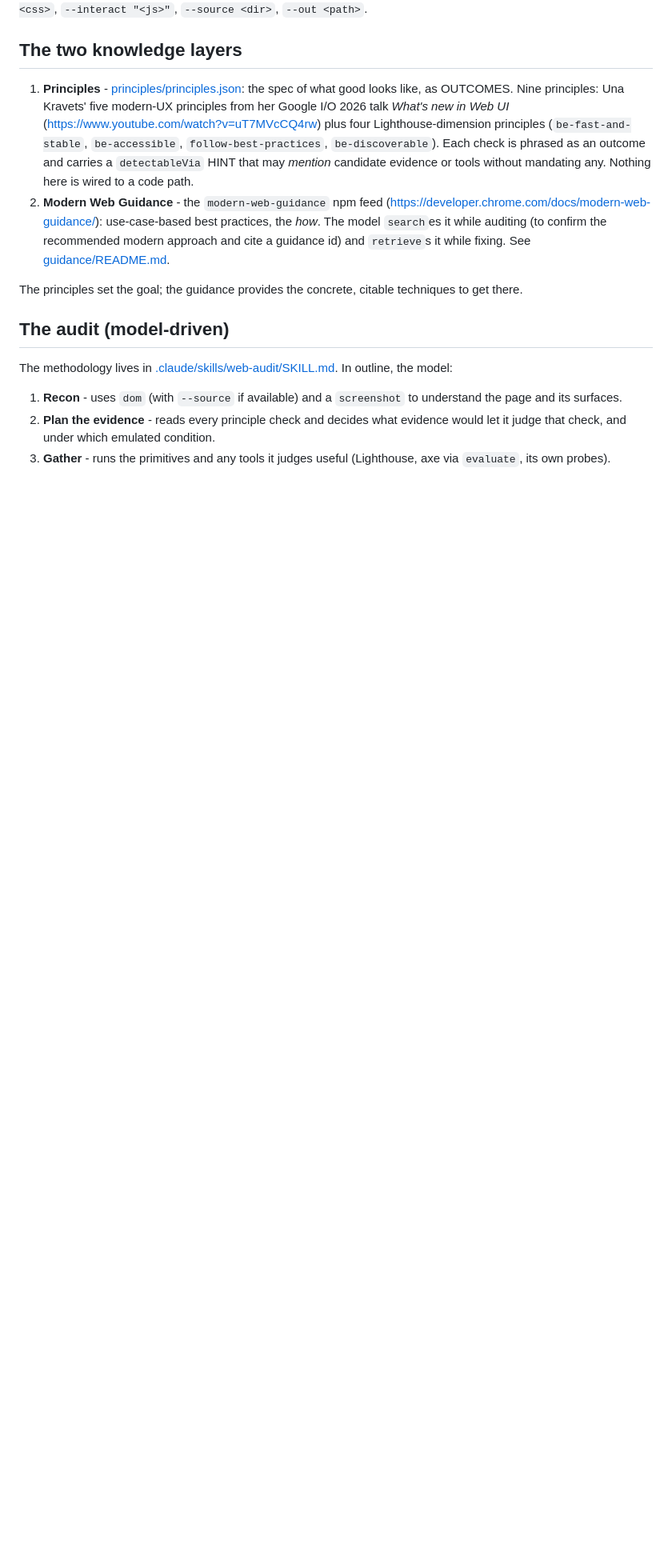
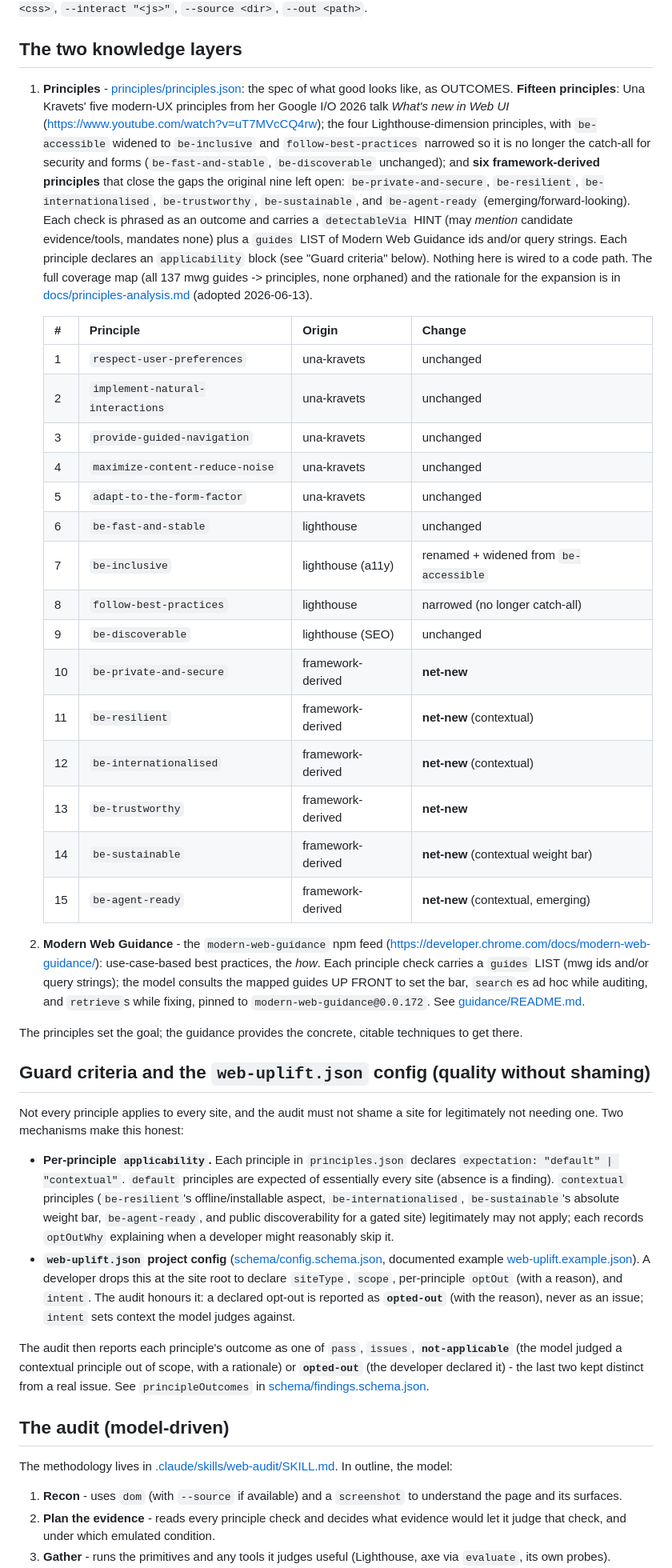
Before and after one commit to PaulKinlan/web-uplift, a Markdown page: README.md, the part around one of its changes. Shown at 80% size. Rendered like a GitHub page; blank space fills up the shorter version.

```diff
--- a/README.md
+++ b/README.md
@@ -64,21 +64,77 @@ decides them): `--emulate-media prefers-color-scheme=dark,prefers-reduced-motion
 ## The two knowledge layers
 
 1. **Principles** - [principles/principles.json](principles/principles.json):
-   the spec of what good looks like, as OUTCOMES. Nine principles: Una Kravets'
-   five modern-UX principles from her Google I/O 2026 talk *What's new in Web UI*
-   (https://www.youtube.com/watch?v=uT7MVcCQ4rw) plus four Lighthouse-dimension
-   principles (`be-fast-and-stable`, `be-accessible`, `follow-best-practices`,
-   `be-discoverable`). Each check is phrased as an outcome and carries a
-   `detectableVia` HINT that may *mention* candidate evidence or tools without
-   mandating any. Nothing here is wired to a code path.
+   the spec of what good looks like, as OUTCOMES. **Fifteen principles**: Una
+   Kravets' five modern-UX principles from her Google I/O 2026 talk *What's new
+   in Web UI* (https://www.youtube.com/watch?v=uT7MVcCQ4rw); the four
+   Lighthouse-dimension principles, with `be-accessible` widened to
+   `be-inclusive` and `follow-best-practices` narrowed so it is no longer the
+   catch-all for security and forms (`be-fast-and-stable`, `be-discoverable`
+   unchanged); and **six framework-derived principles** that close the gaps the
+   original nine left open: `be-private-and-secure`, `be-resilient`,
+   `be-internationalised`, `be-trustworthy`, `be-sustainable`, and
+   `be-agent-ready` (emerging/forward-looking). Each check is phrased as an
+   outcome and carries a `detectableVia` HINT (may *mention* candidate
+   evidence/tools, mandates none) plus a `guides` LIST of Modern Web Guidance
+   ids and/or query strings. Each principle declares an `applicability` block
+   (see "Guard criteria" below). Nothing here is wired to a code path. The full
+   coverage map (all 137 mwg guides -> principles, none orphaned) and the
+   rationale for the expansion is in
+   [docs/principles-analysis.md](docs/principles-analysis.md) (adopted
+   2026-06-13).
+
+   | # | Principle | Origin | Change |
+   |---|---|---|---|
+   | 1 | `respect-user-preferences` | una-kravets | unchanged |
+   | 2 | `implement-natural-interactions` | una-kravets | unchanged |
+   | 3 | `provide-guided-navigation` | una-kravets | unchanged |
+   | 4 | `maximize-content-reduce-noise` | una-kravets | unchanged |
+   | 5 | `adapt-to-the-form-factor` | una-kravets | unchanged |
+   | 6 | `be-fast-and-stable` | lighthouse | unchanged |
+   | 7 | `be-inclusive` | lighthouse (a11y) | renamed + widened from `be-accessible` |
+   | 8 | `follow-best-practices` | lighthouse | narrowed (no longer catch-all) |
+   | 9 | `be-discoverable` | lighthouse (SEO) | unchanged |
+   | 10 | `be-private-and-secure` | framework-derived | **net-new** |
+   | 11 | `be-resilient` | framework-derived | **net-new** (contextual) |
+   | 12 | `be-internationalised` | framework-derived | **net-new** (contextual) |
+   | 13 | `be-trustworthy` | framework-derived | **net-new** |
+   | 14 | `be-sustainable` | framework-derived | **net-new** (contextual weight bar) |
+   | 15 | `be-agent-ready` | framework-derived | **net-new** (contextual, emerging) |
 2. **Modern Web Guidance** - the `modern-web-guidance` npm feed
    (https://developer.chrome.com/docs/modern-web-guidance/): use-case-based best
-   practices, the *how*. The model `search`es it while auditing (to confirm the
-   recommended modern approach and cite a guidance id) and `retrieve`s it while
-   fixing. See [guidance/README.md](guidance/README.md).
+   practices, the *how*. Each principle check carries a `guides` LIST (mwg ids
+   and/or query strings); the model consults the mapped guides UP FRONT to set
+   the bar, `search`es ad hoc while auditing, and `retrieve`s while fixing,
+   pinned to `modern-web-guidance@0.0.172`. See
+   [guidance/README.md](guidance/README.md).
 
 The principles set the goal; the guidance provides the concrete, citable
 techniques to get there.
+
+## Guard criteria and the `web-uplift.json` config (quality without shaming)
+
+Not every principle applies to every site, and the audit must not shame a site
+for legitimately not needing one. Two mechanisms make this honest:
+
+- **Per-principle `applicability`.** Each principle in `principles.json`
+  declares `expectation: "default" | "contextual"`. `default` principles are
+  expected of essentially every site (absence is a finding). `contextual`
+  principles (`be-resilient`'s offline/installable aspect, `be-internationalised`,
+  `be-sustainable`'s absolute weight bar, `be-agent-ready`, and public
+  discoverability for a gated site) legitimately may not apply; each records
+  `optOutWhy` explaining when a developer might reasonably skip it.
+- **`web-uplift.json` project config** ([schema/config.schema.json](schema/config.schema.json),
+  documented example [web-uplift.example.json](web-uplift.example.json)). A
+  developer drops this at the site root to declare `siteType`, `scope`,
+  per-principle `optOut` (with a reason), and `intent`. The audit honours it: a
+  declared opt-out is reported as **`opted-out`** (with the reason), never as an
+  issue; `intent` sets context the model judges against.
+
+The audit then reports each principle's outcome as one of `pass`, `issues`,
+**`not-applicable`** (the model judged a contextual principle out of scope, with
+a rationale) or **`opted-out`** (the developer declared it) - the last two kept
+distinct from a real issue. See `principleOutcomes` in
+[schema/findings.schema.json](schema/findings.schema.json).
 
 ## The audit (model-driven)
 
```
Also changed, not shown: other parts of README.md (+1 -1 lines), PLAN.md (+28 -7 lines), docs/principles-analysis.md (+11 -3 lines).
